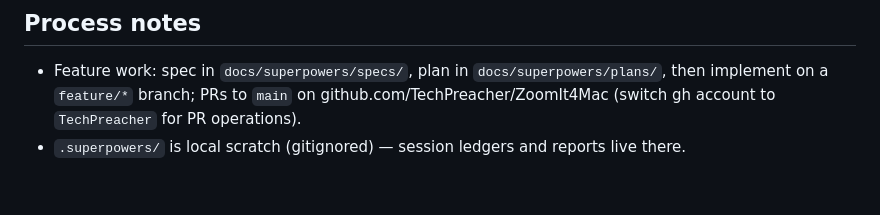
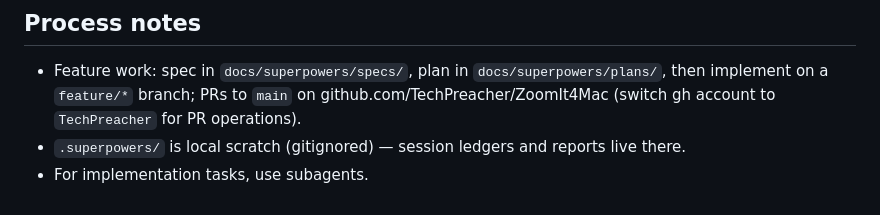
Before and after one commit to TechPreacher/ZoomIt4Mac, a Markdown page: CLAUDE.md, the part around the change. Rendered like a GitHub page.

```diff
--- a/CLAUDE.md
+++ b/CLAUDE.md
@@ -69,3 +69,4 @@ input (hotkeys/keys/mouse/timers) → SessionCoordinator.send(event)
 
 - Feature work: spec in `docs/superpowers/specs/`, plan in `docs/superpowers/plans/`, then implement on a `feature/*` branch; PRs to `main` on github.com/TechPreacher/ZoomIt4Mac (switch gh account to `TechPreacher` for PR operations).
 - `.superpowers/` is local scratch (gitignored) — session ledgers and reports live there.
+- For implementation tasks, use subagents.
```
